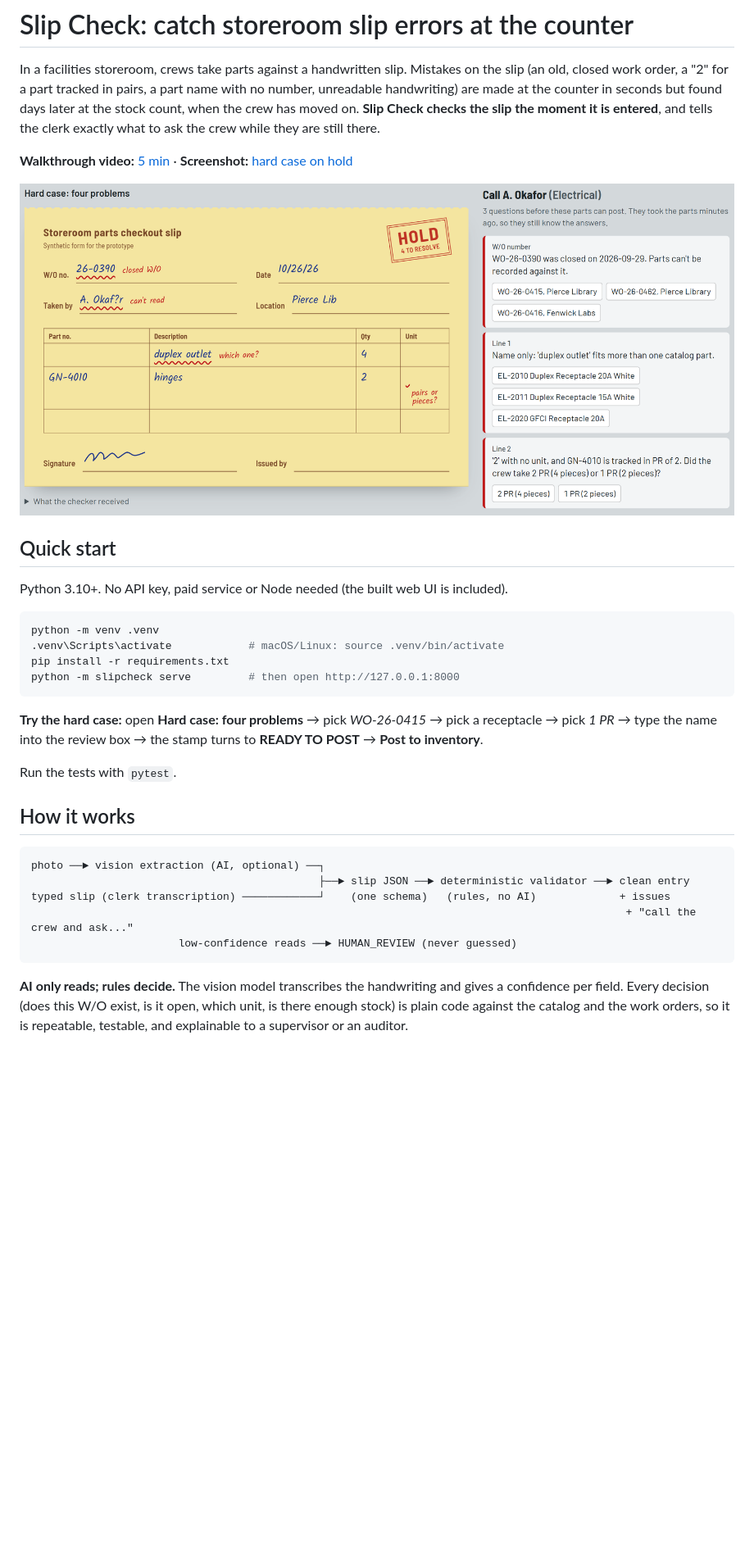
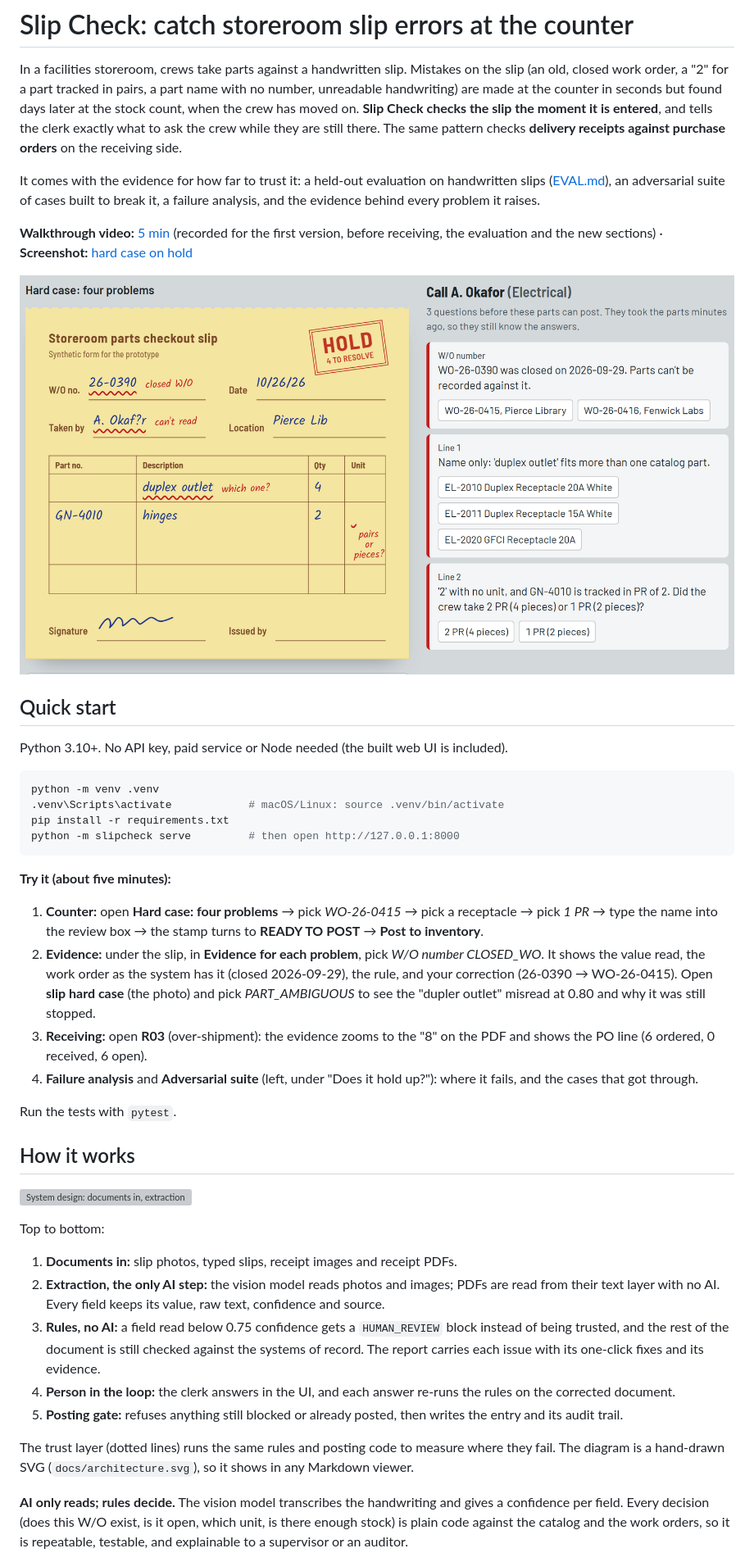
Before and after one commit to ShahaDeven/storeroom-slip-validator, a Markdown page: README.md, the part around one of its changes. Shown at 82% size. Drawn GitHub-style; pictures changed too: docs/hard_case.png; blank space fills up the shorter version; grey boxes are pictures that could not be loaded.

Commit message:
updated the readme and added the evidence layer

````diff
--- a/README.md
+++ b/README.md
@@ -4,9 +4,15 @@ In a facilities storeroom, crews take parts against a handwritten slip. Mistakes
 (an old, closed work order, a "2" for a part tracked in pairs, a part name with no number,
 unreadable handwriting) are made at the counter in seconds but found days later at the stock
 count, when the crew has moved on. **Slip Check checks the slip the moment it is entered**,
-and tells the clerk exactly what to ask the crew while they are still there.
+and tells the clerk exactly what to ask the crew while they are still there. The same pattern
+checks **delivery receipts against purchase orders** on the receiving side.
 
-**Walkthrough video:** [5 min](https://drive.google.com/file/d/13vSLpkyE_olFqDWKH8nPYvmO8nOQbQXe/view?usp=sharing) ·
+It comes with the evidence for how far to trust it: a held-out evaluation on handwritten slips
+([EVAL.md](EVAL.md)), an adversarial suite of cases built to break it, a failure analysis, and
+the evidence behind every problem it raises.
+
+**Walkthrough video:** [5 min](https://drive.google.com/file/d/13vSLpkyE_olFqDWKH8nPYvmO8nOQbQXe/view?usp=sharing)
+(recorded for the first version, before receiving, the evaluation and the new sections) ·
 **Screenshot:** [hard case on hold](docs/hard_case.png)
 
 ![A slip on hold, with problems marked next to each field and the questions to ask the crew](docs/hard_case.png)
@@ -22,21 +28,39 @@ pip install -r requirements.txt
 python -m slipcheck serve         # then open http://127.0.0.1:8000
 ```
 
-**Try the hard case:** open **Hard case: four problems** → pick *WO-26-0415* → pick a
-receptacle → pick *1 PR* → type the name into the review box → the stamp turns to
-**READY TO POST** → **Post to inventory**.
+**Try it (about five minutes):**
+1. **Counter:** open **Hard case: four problems** → pick *WO-26-0415* → pick a receptacle → pick
+   *1 PR* → type the name into the review box → the stamp turns to **READY TO POST** →
+   **Post to inventory**.
+2. **Evidence:** under the slip, in **Evidence for each problem**, pick *W/O number CLOSED_WO*. It
+   shows the value read, the work order as the system has it (closed 2026-09-29), the rule, and
+   your correction (26-0390 → WO-26-0415). Open **slip hard case** (the photo) and pick
+   *PART_AMBIGUOUS* to see the "dupler outlet" misread at 0.80 and why it was still stopped.
+3. **Receiving:** open **R03** (over-shipment): the evidence zooms to the "8" on the PDF and shows
+   the PO line (6 ordered, 0 received, 6 open).
+4. **Failure analysis** and **Adversarial suite** (left, under "Does it hold up?"): where it fails,
+   and the cases that got through.
 
 Run the tests with `pytest`.
 
 ## How it works
 
-```
-photo ──► vision extraction (AI, optional) ──┐
-                                             ├──► slip JSON ──► deterministic validator ──► clean entry
-typed slip (clerk transcription) ────────────┘    (one schema)   (rules, no AI)             + issues
-                                                                                             + "call the crew and ask..."
-                       low-confidence reads ──► HUMAN_REVIEW (never guessed)
-```
+![System design: documents in, extraction (the only AI), structured document, rules against the systems of record, report with evidence, person in the loop, posting gate and ledger, with the trust layer alongside](docs/architecture.svg)
+
+Top to bottom:
+1. **Documents in:** slip photos, typed slips, receipt images and receipt PDFs.
+2. **Extraction, the only AI step:** the vision model reads photos and images; PDFs are read
+   from their text layer with no AI. Every field keeps its value, raw text, confidence and source.
+3. **Rules, no AI:** a field read below 0.75 confidence gets a `HUMAN_REVIEW` block instead of
+   being trusted, and the rest of the document is still checked against the systems of record.
+   The report carries each issue with its one-click fixes and its evidence.
+4. **Person in the loop:** the clerk answers in the UI, and each answer re-runs the rules on the
+   corrected document.
+5. **Posting gate:** refuses anything still blocked or already posted, then writes the entry and
+   its audit trail.
+
+The trust layer (dotted lines) runs the same rules and posting code to measure where they fail. The
+diagram is a hand-drawn SVG (`docs/architecture.svg`), so it shows in any Markdown viewer.
 
 **AI only reads; rules decide.** The vision model transcribes the handwriting and gives a
 confidence per field. Every decision (does this W/O exist, is it open, which unit, is there
````
Also changed, not shown: other parts of README.md (+44 -11 lines), EVAL.md (+1 -1 lines), 16 other files.
